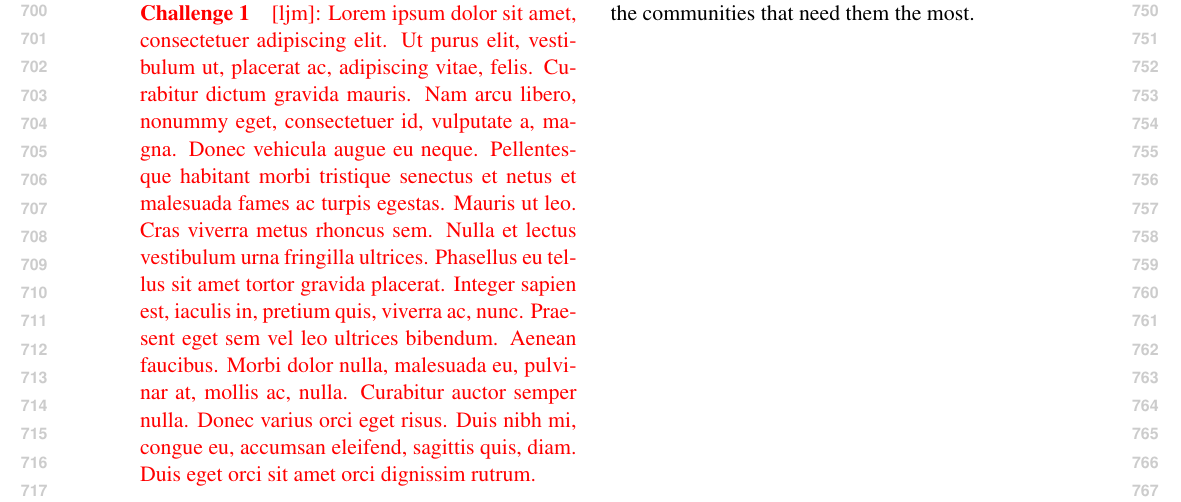
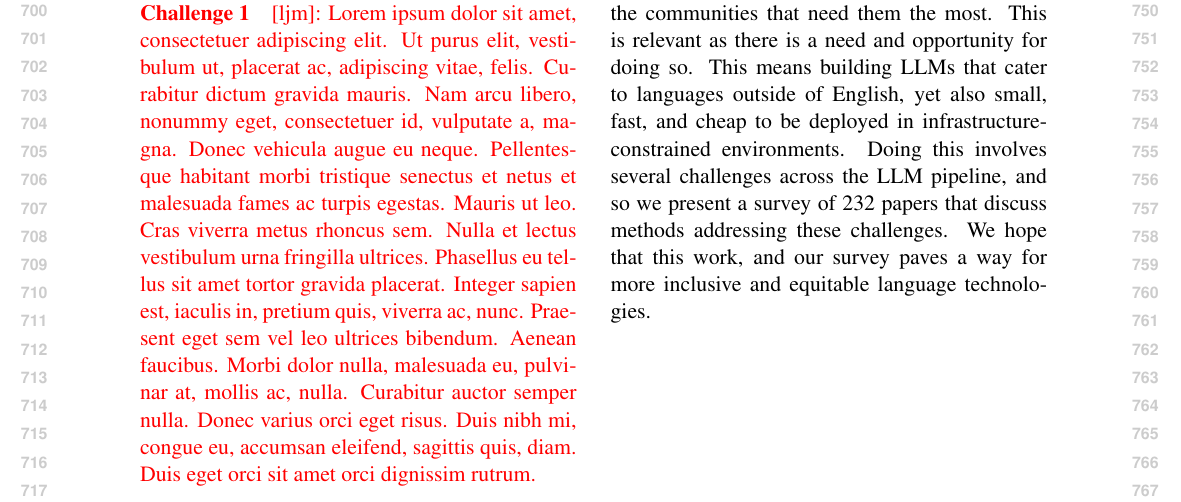
Before and after one commit to ljvmiranda921/multilinguality-at-the-edge, a LaTeX paper (tacl2021v1-template.tex): part of page 8 of 20, cut so that both start at the same text. Compiled offline with pdfLaTeX.

Commit message:
[wip] Update

```diff
--- a/tacl2021v1-template.tex
+++ b/tacl2021v1-template.tex
@@ -475,6 +475,11 @@ However, development can also happen on the edge itself, which presents addition
 \section{Conclusion}
 
 In this work, we discuss the challenge of the \textit{last mile}, which involves deploying LLMs nearest to the communities that need them the most.
+This is relevant as there is a need and opportunity for doing so.
+This means building LLMs that cater to languages outside of English, yet also small, fast, and cheap to be deployed in infrastructure-constrained environments.
+Doing this involves several challenges across the LLM pipeline, and so we present a survey of \numpapers{} papers that discuss methods addressing these challenges.
+We hope that this work, and our survey paves a way for more inclusive and equitable language technologies.
+
 
 \iftaclpubformat
   \section{Acknowledgments}
```
